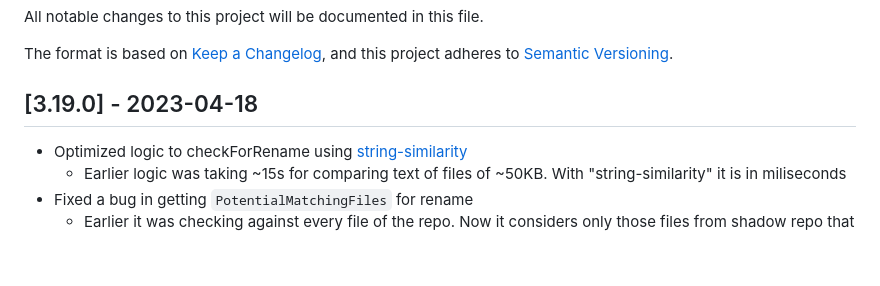
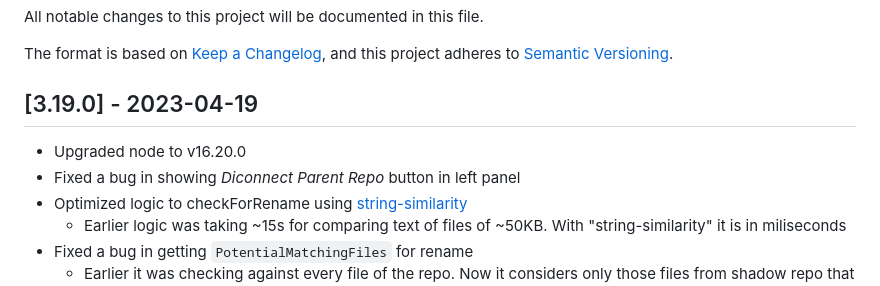
Before and after one commit to codesyncapp/codesync-vs, a Markdown page: CHANGELOG.md, the part around the change. GitHub-like rendering; blank space fills up the shorter version.

Commit message:
CHANGELOG updated

```diff
--- a/CHANGELOG.md
+++ b/CHANGELOG.md
@@ -4,7 +4,9 @@ All notable changes to this project will be documented in this file.
 The format is based on [Keep a Changelog](https://keepachangelog.com/en/1.0.0/),
 and this project adheres to [Semantic Versioning](https://semver.org/spec/v2.0.0.html).
 
-## [3.19.0] - 2023-04-18
+## [3.19.0] - 2023-04-19
+- Upgraded node to v16.20.0
+- Fixed a bug in showing _Diconnect Parent Repo_ button in left panel
 - Optimized logic to checkForRename using [string-similarity](https://www.npmjs.com/package/string-similarity)
     - Earlier logic was taking ~15s for comparing text of files of ~50KB. With "string-similarity" it is in miliseconds
 - Fixed a bug in getting `PotentialMatchingFiles` for rename
```
